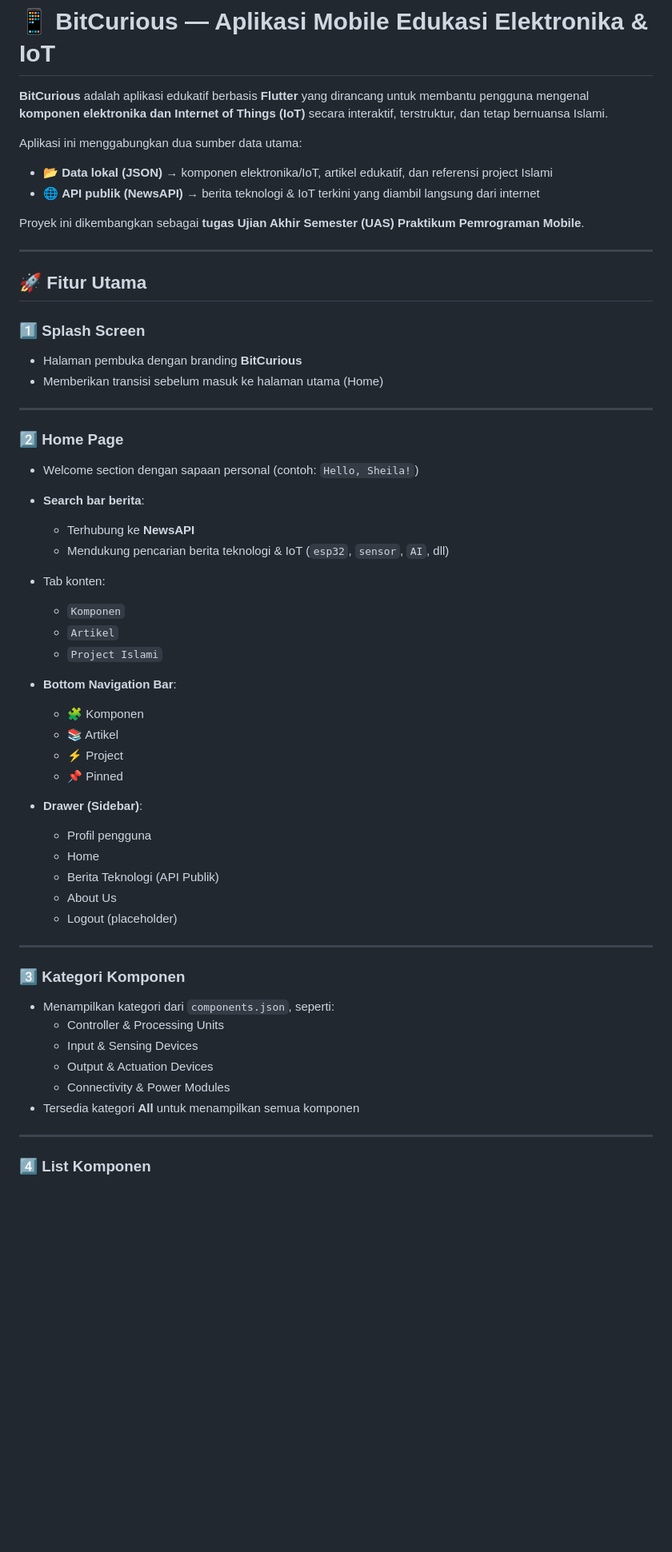
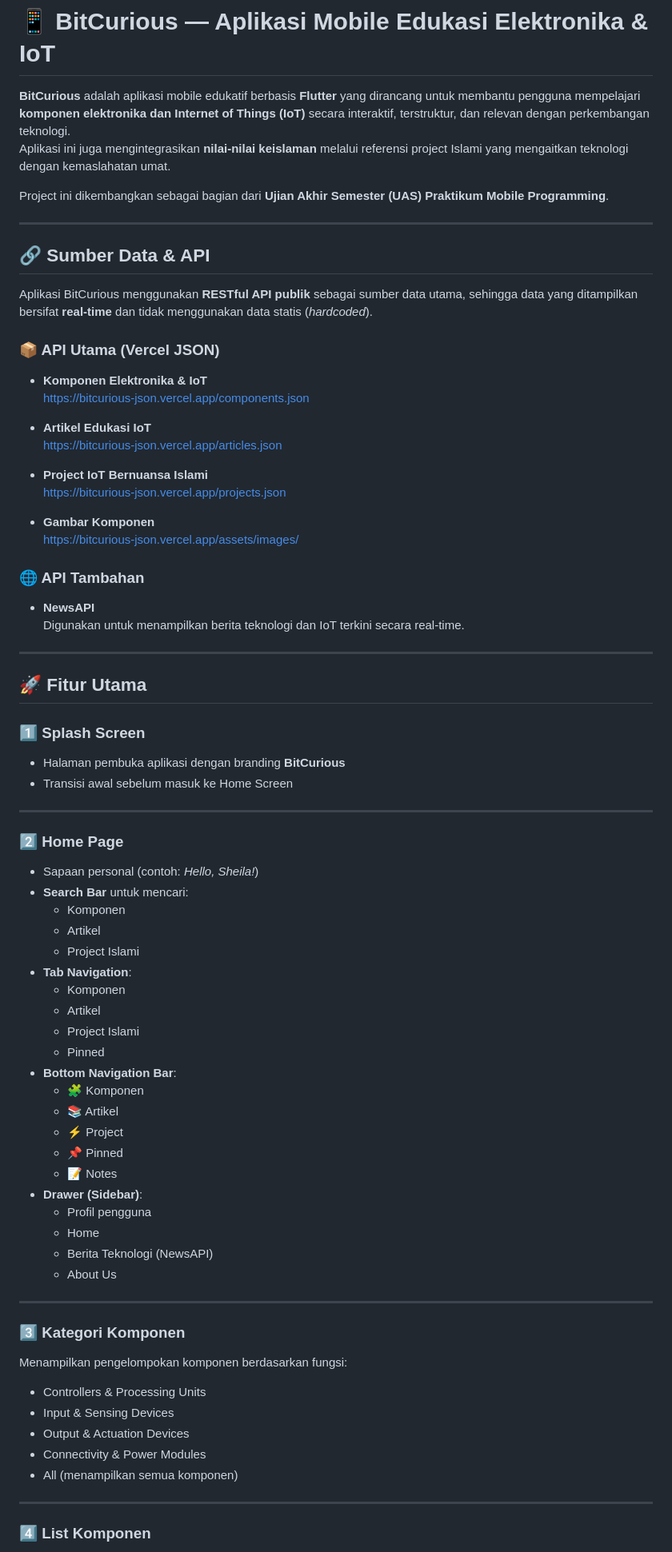
Before and after one commit to sheilaapr/bitcurious, a Markdown page: README.md, the part around one of its changes. Shown at 80% size. Drawn GitHub-style; blank space fills up the shorter version.

```diff
--- a/README.md
+++ b/README.md
@@ -1,55 +1,75 @@
 # 📱 BitCurious — Aplikasi Mobile Edukasi Elektronika & IoT
 
-**BitCurious** adalah aplikasi edukatif berbasis **Flutter** yang dirancang untuk membantu pengguna mengenal **komponen elektronika dan Internet of Things (IoT)** secara interaktif, terstruktur, dan tetap bernuansa Islami.
+**BitCurious** adalah aplikasi mobile edukatif berbasis **Flutter** yang dirancang untuk membantu pengguna mempelajari **komponen elektronika dan Internet of Things (IoT)** secara interaktif, terstruktur, dan relevan dengan perkembangan teknologi.
+Aplikasi ini juga mengintegrasikan **nilai-nilai keislaman** melalui referensi project Islami yang mengaitkan teknologi dengan kemaslahatan umat.
 
-Aplikasi ini menggabungkan dua sumber data utama:
+Project ini dikembangkan sebagai bagian dari **Ujian Akhir Semester (UAS) Praktikum Mobile Programming**.
 
-- 📂 **Data lokal (JSON)** → komponen elektronika/IoT, artikel edukatif, dan referensi project Islami
-- 🌐 **API publik (NewsAPI)** → berita teknologi & IoT terkini yang diambil langsung dari internet
+---
 
-Proyek ini dikembangkan sebagai **tugas Ujian Akhir Semester (UAS) Praktikum Pemrograman Mobile**.
+## 🔗 Sumber Data & API
+
+Aplikasi BitCurious menggunakan **RESTful API publik** sebagai sumber data utama, sehingga data yang ditampilkan bersifat **real-time** dan tidak menggunakan data statis (*hardcoded*).
+
+### 📦 API Utama (Vercel JSON)
+- **Komponen Elektronika & IoT**
+  https://bitcurious-json.vercel.app/components.json
+
+- **Artikel Edukasi IoT**
+  https://bitcurious-json.vercel.app/articles.json
+
+- **Project IoT Bernuansa Islami**
+  https://bitcurious-json.vercel.app/projects.json
+
+- **Gambar Komponen**
+  https://bitcurious-json.vercel.app/assets/images/
+
+### 🌐 API Tambahan
+- **NewsAPI**
+  Digunakan untuk menampilkan berita teknologi dan IoT terkini secara real-time.
 
 ---
 
 ## 🚀 Fitur Utama
 
 ### 1️⃣ Splash Screen
-- Halaman pembuka dengan branding **BitCurious**
-- Memberikan transisi sebelum masuk ke halaman utama (Home)
+- Halaman pembuka aplikasi dengan branding **BitCurious**
+- Transisi awal sebelum masuk ke Home Screen
 
 ---
 
 ### 2️⃣ Home Page
-- Welcome section dengan sapaan personal (contoh: `Hello, Sheila!`)
-- **Search bar berita**:
-  - Terhubung ke **NewsAPI**
-  - Mendukung pencarian berita teknologi & IoT (`esp32`, `sensor`, `AI`, dll)
-- Tab konten:
-  - `Komponen`
-  - `Artikel`
-  - `Project Islami`
+- Sapaan personal (contoh: *Hello, Sheila!*)
+- **Search Bar** untuk mencari:
+  - Komponen
+  - Artikel
+  - Project Islami
+- **Tab Navigation**:
+  - Komponen
+  - Artikel
+  - Project Islami
+  - Pinned
 - **Bottom Navigation Bar**:
   - 🧩 Komponen
   - 📚 Artikel
   - ⚡ Project
   - 📌 Pinned
-
+  - 📝 Notes
 - **Drawer (Sidebar)**:
   - Profil pengguna
   - Home
-  - Berita Teknologi (API Publik)
+  - Berita Teknologi (NewsAPI)
   - About Us
-  - Logout (placeholder)
 
 ---
 
 ### 3️⃣ Kategori Komponen
-- Menampilkan kategori dari `components.json`, seperti:
-  - Controller & Processing Units
-  - Input & Sensing Devices
-  - Output & Actuation Devices
-  - Connectivity & Power Modules
-- Tersedia kategori **All** untuk menampilkan semua komponen
+Menampilkan pengelompokan komponen berdasarkan fungsi:
+- Controllers & Processing Units
+- Input & Sensing Devices
+- Output & Actuation Devices
+- Connectivity & Power Modules
+- All (menampilkan semua komponen)
 
 ---
 
```
Also changed, not shown: other parts of README.md (+55 -32 lines).
